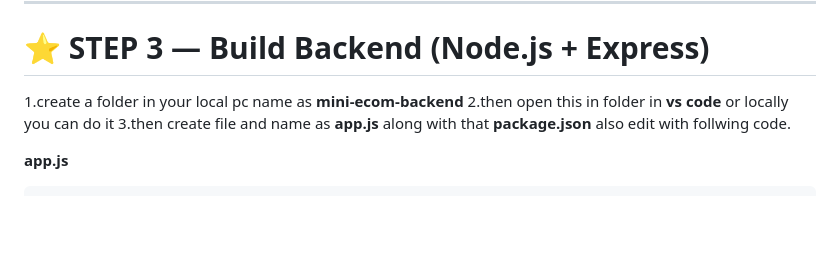
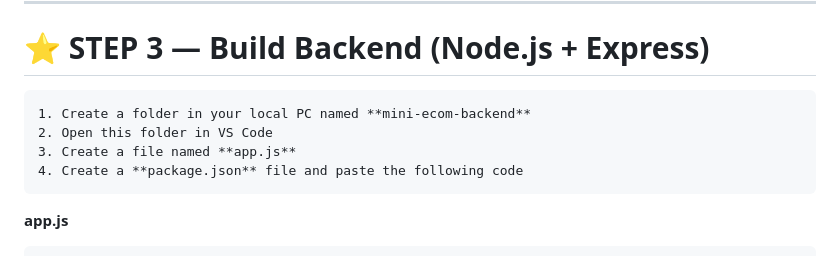
Before and after one commit to vinittippanawar/mini-ecommerce-aws-project, a Markdown page: README.md, the part around the change printed below. Drawn GitHub-style; blank space fills up the shorter version.

````diff
--- a/README.md
+++ b/README.md
@@ -149,9 +149,12 @@ https://mini-ecommerce-images-vinit.s3.ap-south-1.amazonaws.com/wirless.jpg
 ---
 
 # ⭐ STEP 3 — Build Backend (Node.js + Express)
-1.create a folder in your local pc name as **mini-ecom-backend**
-2.then open this in folder in **vs code** or locally you can do it
-3.then create file and name as **app.js** along with that **package.json** also edit with follwing code.
+```
+1. Create a folder in your local PC named **mini-ecom-backend**
+2. Open this folder in VS Code
+3. Create a file named **app.js**
+4. Create a **package.json** file and paste the following code
+```
 
 **app.js**
 
````
Also changed, not shown: other parts of README.md (+2 -1 lines).
